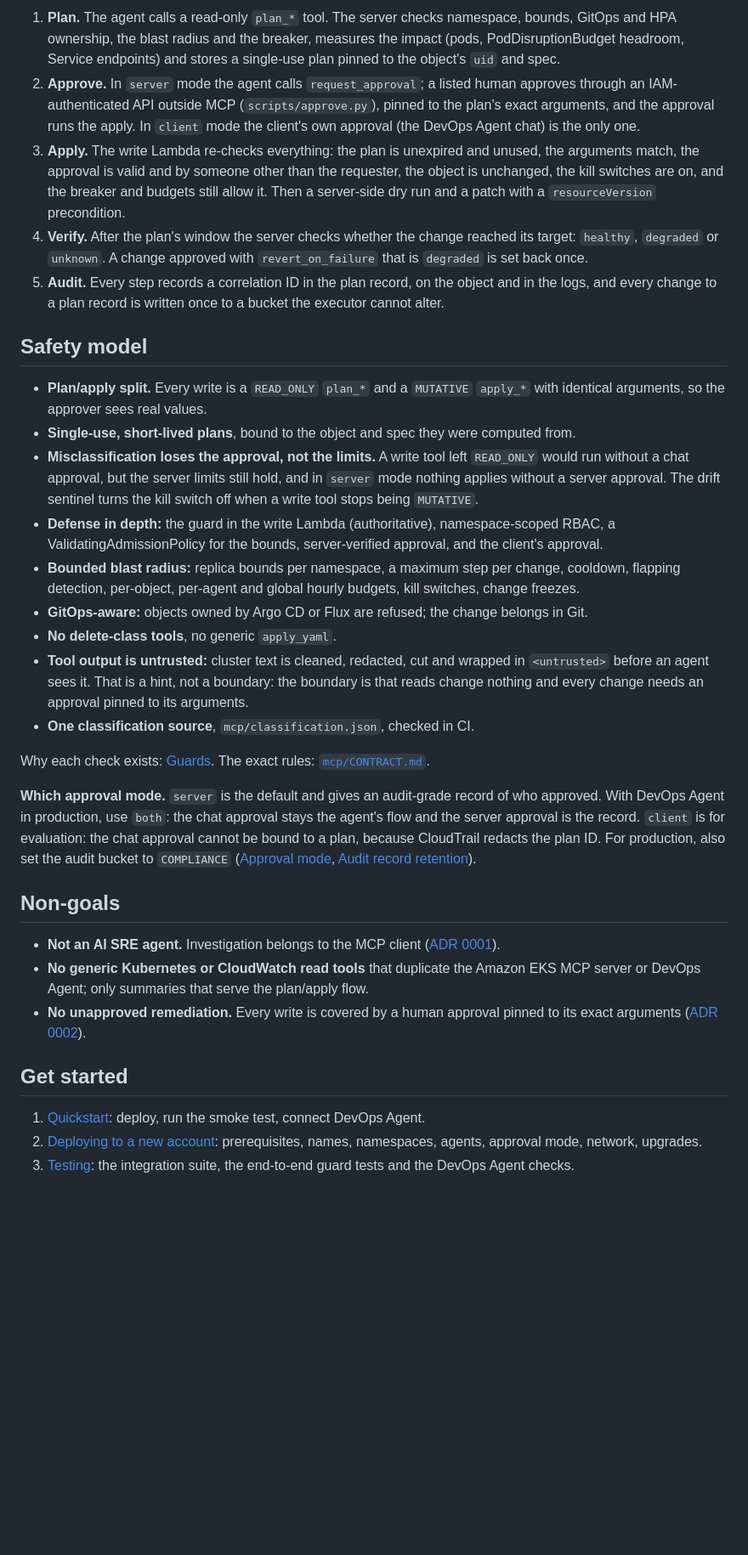
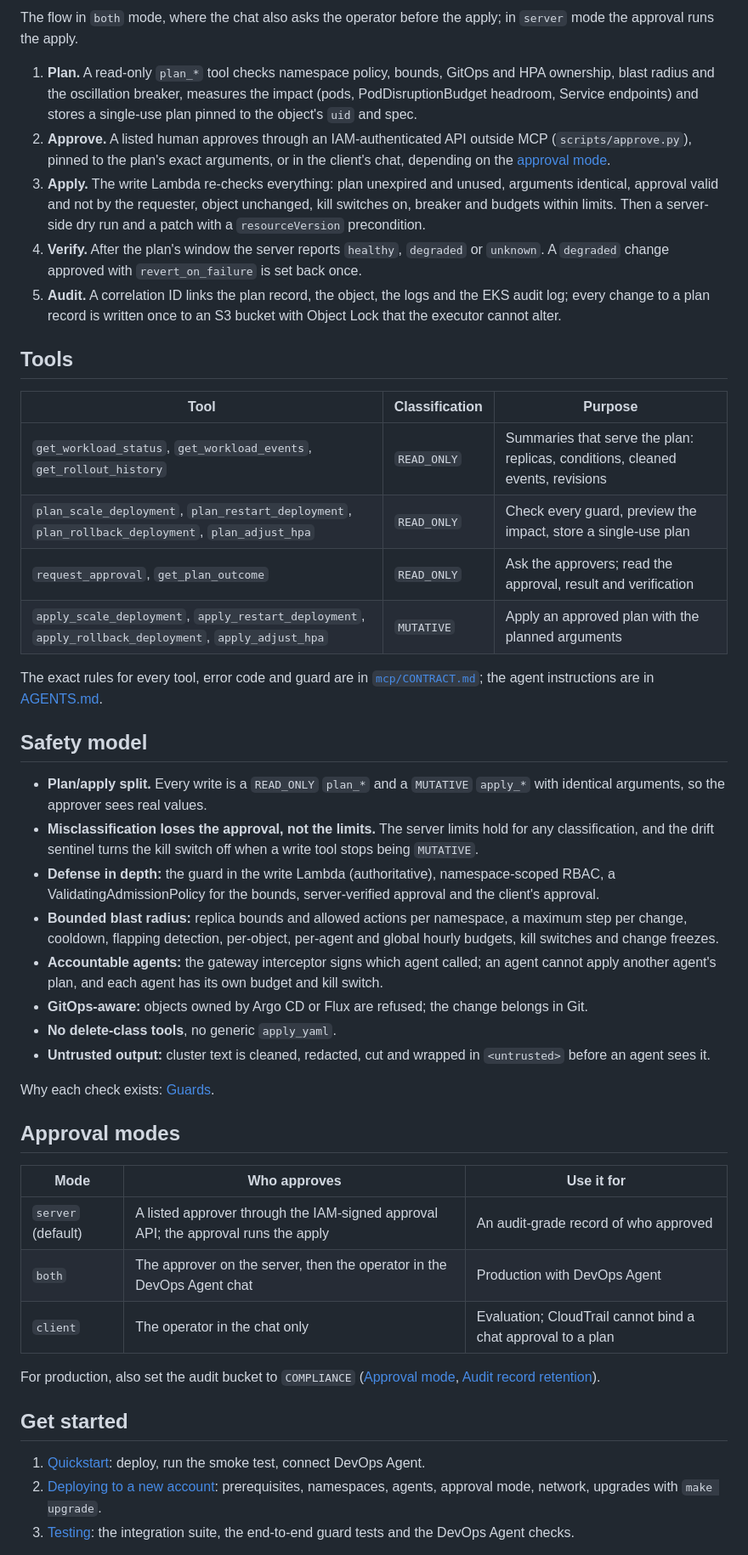
Before and after one commit to bcfmtolgahan/kube-handrail, a Markdown page: README.md, the part around one of its changes. Shown at 85% size. Drawn GitHub-style; blank space fills up the shorter version.

````diff
--- a/README.md
+++ b/README.md
@@ -33,36 +48,50 @@ Approver (IAM-signed URL) · Verifier (every minute) · Drift sentinel (every 5
 ```
 
-1. **Plan.** The agent calls a read-only `plan_*` tool. The server checks namespace, bounds, GitOps and HPA ownership, the blast radius and the breaker, measures the impact (pods, PodDisruptionBudget headroom, Service endpoints) and stores a single-use plan pinned to the object's `uid` and spec.
-2. **Approve.** In `server` mode the agent calls `request_approval`; a listed human approves through an IAM-authenticated API outside MCP (`scripts/approve.py`), pinned to the plan's exact arguments, and the approval runs the apply. In `client` mode the client's own approval (the DevOps Agent chat) is the only one.
-3. **Apply.** The write Lambda re-checks everything: the plan is unexpired and unused, the arguments match, the approval is valid and by someone other than the requester, the object is unchanged, the kill switches are on, and the breaker and budgets still allow it. Then a server-side dry run and a patch with a `resourceVersion` precondition.
-4. **Verify.** After the plan's window the server checks whether the change reached its target: `healthy`, `degraded` or `unknown`. A change approved with `revert_on_failure` that is `degraded` is set back once.
-5. **Audit.** Every step records a correlation ID in the plan record, on the object and in the logs, and every change to a plan record is written once to a bucket the executor cannot alter.
+The flow in `both` mode, where the chat also asks the operator before the apply; in `server` mode the approval runs the apply.
+
+1. **Plan.** A read-only `plan_*` tool checks namespace policy, bounds, GitOps and HPA ownership, blast radius and the oscillation breaker, measures the impact (pods, PodDisruptionBudget headroom, Service endpoints) and stores a single-use plan pinned to the object's `uid` and spec.
+2. **Approve.** A listed human approves through an IAM-authenticated API outside MCP (`scripts/approve.py`), pinned to the plan's exact arguments, or in the client's chat, depending on the [approval mode](#approval-modes).
+3. **Apply.** The write Lambda re-checks everything: plan unexpired and unused, arguments identical, approval valid and not by the requester, object unchanged, kill switches on, breaker and budgets within limits. Then a server-side dry run and a patch with a `resourceVersion` precondition.
+4. **Verify.** After the plan's window the server reports `healthy`, `degraded` or `unknown`. A `degraded` change approved with `revert_on_failure` is set back once.
+5. **Audit.** A correlation ID links the plan record, the object, the logs and the EKS audit log; every change to a plan record is written once to an S3 bucket with Object Lock that the executor cannot alter.
+
+## Tools
+
+| Tool | Classification | Purpose |
+|---|---|---|
+| `get_workload_status`, `get_workload_events`, `get_rollout_history` | `READ_ONLY` | Summaries that serve the plan: replicas, conditions, cleaned events, revisions |
+| `plan_scale_deployment`, `plan_restart_deployment`, `plan_rollback_deployment`, `plan_adjust_hpa` | `READ_ONLY` | Check every guard, preview the impact, store a single-use plan |
+| `request_approval`, `get_plan_outcome` | `READ_ONLY` | Ask the approvers; read the approval, result and verification |
+| `apply_scale_deployment`, `apply_restart_deployment`, `apply_rollback_deployment`, `apply_adjust_hpa` | `MUTATIVE` | Apply an approved plan with the planned arguments |
+
+The exact rules for every tool, error code and guard are in [`mcp/CONTRACT.md`](mcp/CONTRACT.md); the agent instructions are in [AGENTS.md](AGENTS.md).
 
 ## Safety model
 
 - **Plan/apply split.** Every write is a `READ_ONLY` `plan_*` and a `MUTATIVE` `apply_*` with identical arguments, so the approver sees real values.
-- **Single-use, short-lived plans**, bound to the object and spec they were computed from.
-- **Misclassification loses the approval, not the limits.** A write tool left `READ_ONLY` would run without a chat approval, but the server limits still hold, and in `server` mode nothing applies without a server approval. The drift sentinel turns the kill switch off when a write tool stops being `MUTATIVE`.
-- **Defense in depth:** the guard in the write Lambda (authoritative), namespace-scoped RBAC, a ValidatingAdmissionPolicy for the bounds, server-verified approval, and the client's approval.
-- **Bounded blast radius:** replica bounds per namespace, a maximum step per change, cooldown, flapping detection, per-object, per-agent and global hourly budgets, kill switches, change freezes.
+- **Misclassification loses the approval, not the limits.** The server limits hold for any classification, and the drift sentinel turns the kill switch off when a write tool stops being `MUTATIVE`.
+- **Defense in depth:** the guard in the write Lambda (authoritative), namespace-scoped RBAC, a ValidatingAdmissionPolicy for the bounds, server-verified approval and the client's approval.
+- **Bounded blast radius:** replica bounds and allowed actions per namespace, a maximum step per change, cooldown, flapping detection, per-object, per-agent and global hourly budgets, kill switches and change freezes.
+- **Accountable agents:** the gateway interceptor signs which agent called; an agent cannot apply another agent's plan, and each agent has its own budget and kill switch.
 - **GitOps-aware:** objects owned by Argo CD or Flux are refused; the change belongs in Git.
 - **No delete-class tools**, no generic `apply_yaml`.
-- **Tool output is untrusted:** cluster text is cleaned, redacted, cut and wrapped in `<untrusted>` before an agent sees it. That is a hint, not a boundary: the boundary is that reads change nothing and every change needs an approval pinned to its arguments.
-- **One classification source**, `mcp/classification.json`, checked in CI.
+- **Untrusted output:** cluster text is cleaned, redacted, cut and wrapped in `<untrusted>` before an agent sees it.
 
-Why each check exists: [Guards](docs/guards.md). The exact rules: [`mcp/CONTRACT.md`](mcp/CONTRACT.md).
+Why each check exists: [Guards](docs/guards.md).
 
-**Which approval mode.** `server` is the default and gives an audit-grade record of who approved. With DevOps Agent in production, use `both`: the chat approval stays the agent's flow and the server approval is the record. `client` is for evaluation: the chat approval cannot be bound to a plan, because CloudTrail redacts the plan ID. For production, also set the audit bucket to `COMPLIANCE` ([Approval mode](docs/deploy.md#approval-mode), [Audit record retention](docs/deploy.md#audit-record-retention)).
+## Approval modes
 
-## Non-goals
+| Mode | Who approves | Use it for |
+|---|---|---|
+| `server` (default) | A listed approver through the IAM-signed approval API; the approval runs the apply | An audit-grade record of who approved |
+| `both` | The approver on the server, then the operator in the DevOps Agent chat | Production with DevOps Agent |
+| `client` | The operator in the chat only | Evaluation; CloudTrail cannot bind a chat approval to a plan |
 
-- **Not an AI SRE agent.** Investigation belongs to the MCP client ([ADR 0001](docs/adr/0001-scope.md)).
-- **No generic Kubernetes or CloudWatch read tools** that duplicate the Amazon EKS MCP server or DevOps Agent; only summaries that serve the plan/apply flow.
-- **No unapproved remediation.** Every write is covered by a human approval pinned to its exact arguments ([ADR 0002](docs/adr/0002-server-verified-approval.md)).
+For production, also set the audit bucket to `COMPLIANCE` ([Approval mode](docs/deploy.md#approval-mode), [Audit record retention](docs/deploy.md#audit-record-retention)).
 
 ## Get started
 
 1. [Quickstart](docs/quickstart.md): deploy, run the smoke test, connect DevOps Agent.
-2. [Deploying to a new account](docs/deploy.md): prerequisites, names, namespaces, agents, approval mode, network, upgrades.
+2. [Deploying to a new account](docs/deploy.md): prerequisites, namespaces, agents, approval mode, network, upgrades with `make upgrade`.
 3. [Testing](docs/testing.md): the integration suite, the end-to-end guard tests and the DevOps Agent checks.
 
````
Also changed, not shown: other parts of README.md (+41 -22 lines), .github/pull_request_template.md (added, +8 -0 lines), CHANGELOG.md (+4 -0 lines), CODE_OF_CONDUCT.md (added, +84 -0 lines), CONTRIBUTING.md (added, +35 -0 lines), docs/images/architecture.png (added), 5 other files.
